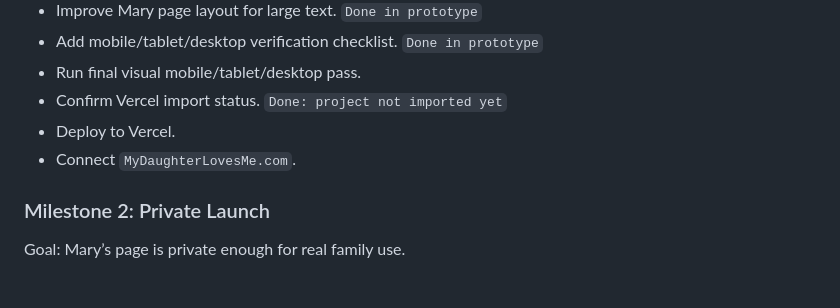
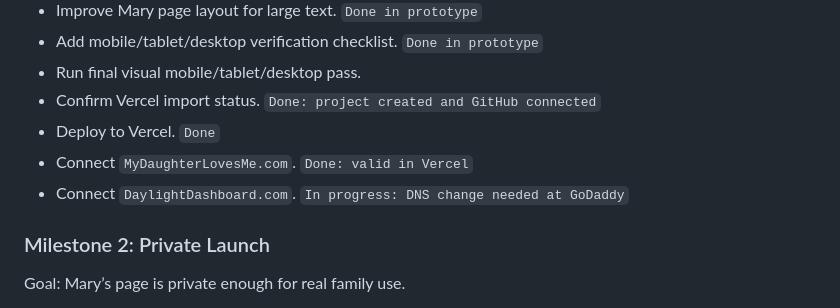
Before and after one commit to erinroselovesmarketing/daylight-dashboard, a Markdown page: BUILD_PLAN.md, the part around the change. GitHub-like rendering.

Commit message:
Record Vercel deployment and domain status

```diff
--- a/BUILD_PLAN.md
+++ b/BUILD_PLAN.md
@@ -120,9 +120,10 @@ Tasks:
 - Improve Mary page layout for large text. `Done in prototype`
 - Add mobile/tablet/desktop verification checklist. `Done in prototype`
 - Run final visual mobile/tablet/desktop pass.
-- Confirm Vercel import status. `Done: project not imported yet`
-- Deploy to Vercel.
-- Connect `MyDaughterLovesMe.com`.
+- Confirm Vercel import status. `Done: project created and GitHub connected`
+- Deploy to Vercel. `Done`
+- Connect `MyDaughterLovesMe.com`. `Done: valid in Vercel`
+- Connect `DaylightDashboard.com`. `In progress: DNS change needed at GoDaddy`
 
 ### Milestone 2: Private Launch
 
```
